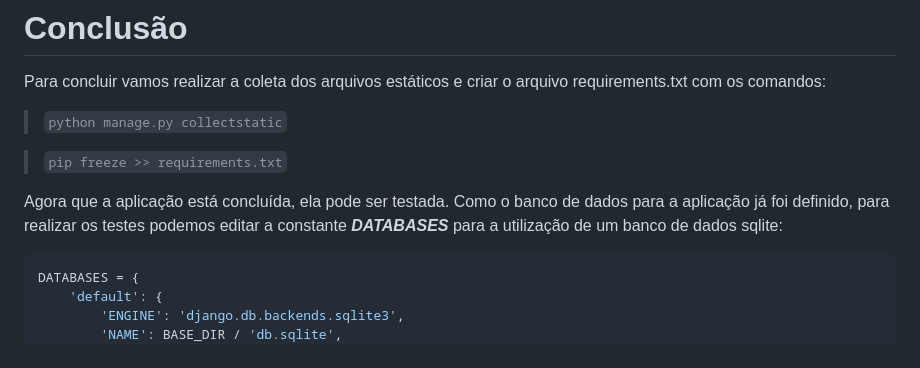
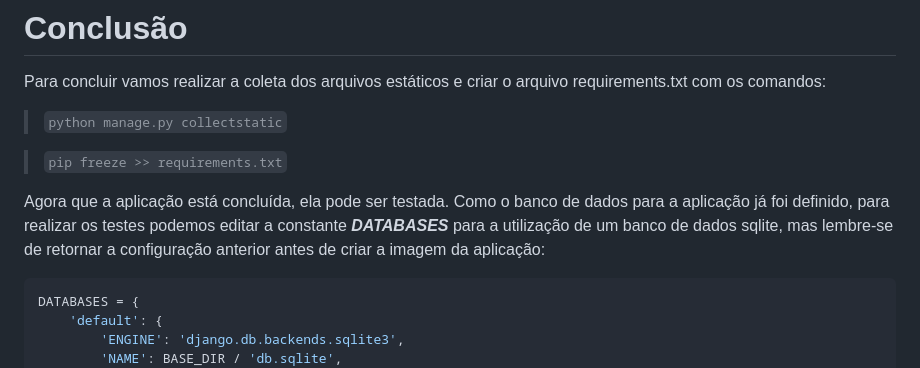
Before and after one commit to SkyArtur/Laboratorio-05-Kubernetes, a Markdown page: readme/django.md, the part around the change. Rendered like a GitHub page.

````diff
--- a/readme/django.md
+++ b/readme/django.md
@@ -526,7 +526,8 @@ Para concluir vamos realizar a coleta dos arquivos estáticos e criar o arquivo
 > ``pip freeze >> requirements.txt``
 
 Agora que a aplicação está concluída, ela pode ser testada. Como o banco de dados para a aplicação já foi definido, para
-realizar os testes podemos editar a constante ***DATABASES*** para a utilização de um banco de dados sqlite:
+realizar os testes podemos editar a constante ***DATABASES*** para a utilização de um banco de dados sqlite, mas
+lembre-se de retornar a configuração anterior antes de criar a imagem da aplicação:
 ```python
 DATABASES = {
     'default': {
````
